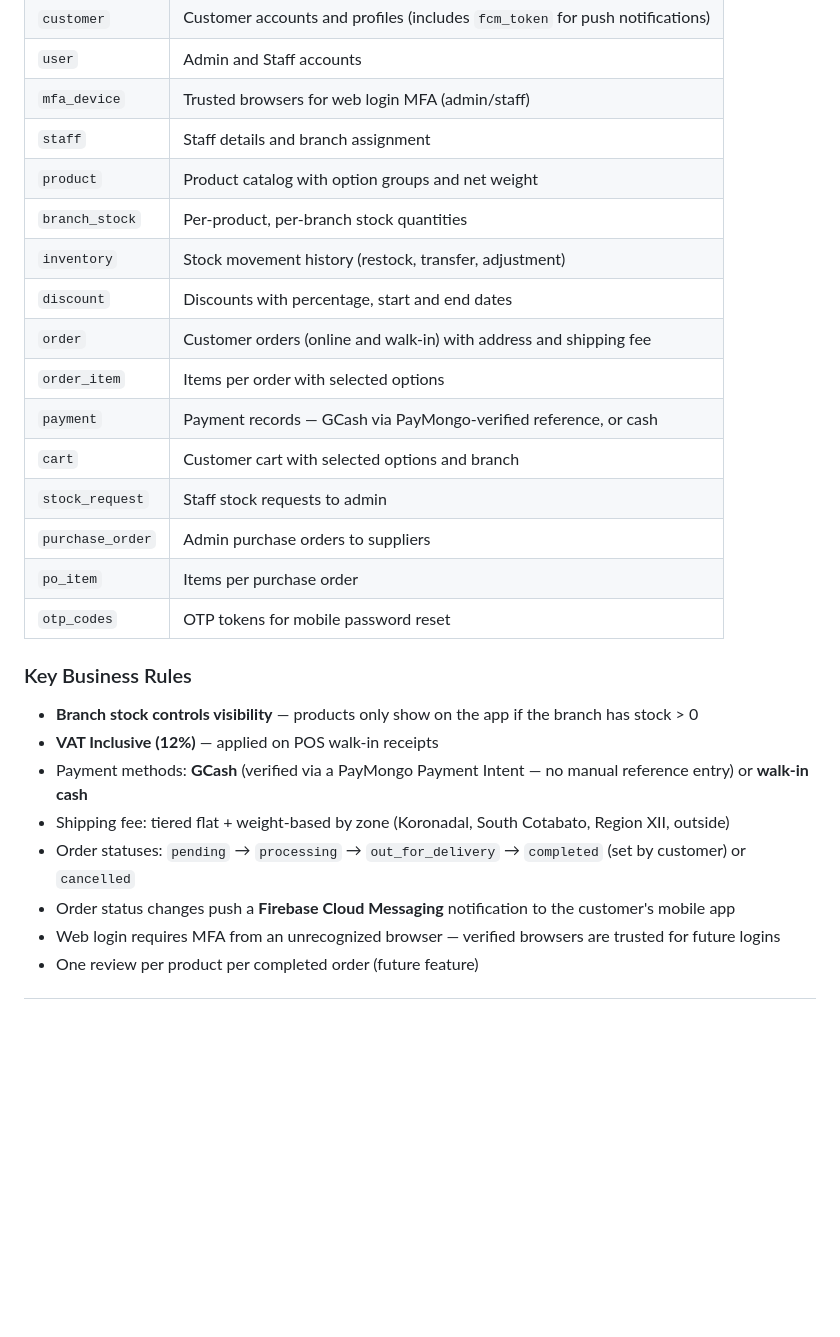
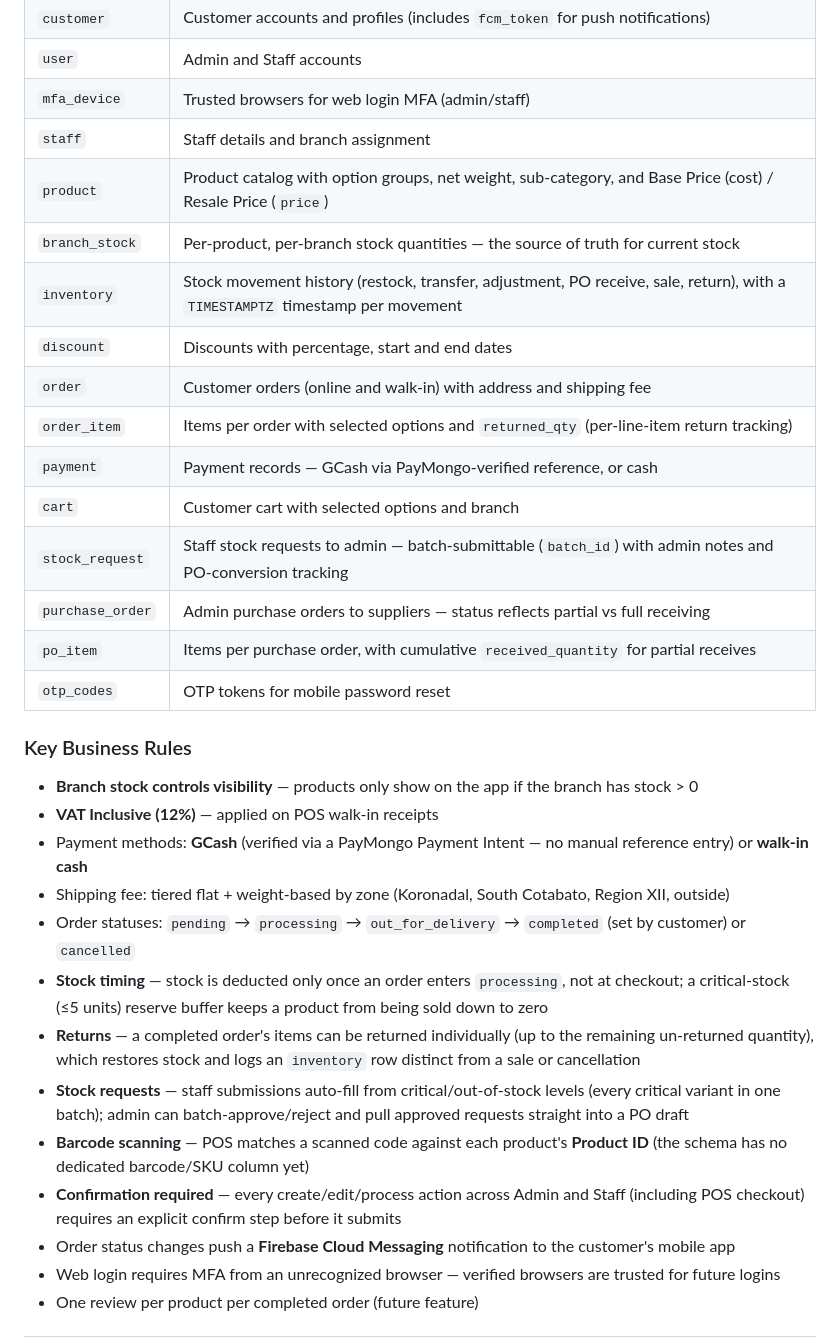
Before and after one commit to 7ckingSven/ecommerce-pos, a Markdown page: README.md, the part around one of its changes. Rendered like a GitHub page; blank space fills up the shorter version.

```diff
--- a/README.md
+++ b/README.md
@@ -217,17 +221,17 @@ This project uses **Supabase (PostgreSQL)**.
 | `user` | Admin and Staff accounts |
 | `mfa_device` | Trusted browsers for web login MFA (admin/staff) |
 | `staff` | Staff details and branch assignment |
-| `product` | Product catalog with option groups and net weight |
-| `branch_stock` | Per-product, per-branch stock quantities |
-| `inventory` | Stock movement history (restock, transfer, adjustment) |
+| `product` | Product catalog with option groups, net weight, sub-category, and Base Price (cost) / Resale Price (`price`) |
+| `branch_stock` | Per-product, per-branch stock quantities — the source of truth for current stock |
+| `inventory` | Stock movement history (restock, transfer, adjustment, PO receive, sale, return), with a `TIMESTAMPTZ` timestamp per movement |
 | `discount` | Discounts with percentage, start and end dates |
 | `order` | Customer orders (online and walk-in) with address and shipping fee |
-| `order_item` | Items per order with selected options |
+| `order_item` | Items per order with selected options and `returned_qty` (per-line-item return tracking) |
 | `payment` | Payment records — GCash via PayMongo-verified reference, or cash |
 | `cart` | Customer cart with selected options and branch |
-| `stock_request` | Staff stock requests to admin |
-| `purchase_order` | Admin purchase orders to suppliers |
-| `po_item` | Items per purchase order |
+| `stock_request` | Staff stock requests to admin — batch-submittable (`batch_id`) with admin notes and PO-conversion tracking |
+| `purchase_order` | Admin purchase orders to suppliers — status reflects partial vs full receiving |
+| `po_item` | Items per purchase order, with cumulative `received_quantity` for partial receives |
 | `otp_codes` | OTP tokens for mobile password reset |
 
 ### Key Business Rules
@@ -236,6 +240,11 @@ This project uses **Supabase (PostgreSQL)**.
 - Payment methods: **GCash** (verified via a PayMongo Payment Intent — no manual reference entry) or **walk-in cash**
 - Shipping fee: tiered flat + weight-based by zone (Koronadal, South Cotabato, Region XII, outside)
 - Order statuses: `pending` → `processing` → `out_for_delivery` → `completed` (set by customer) or `cancelled`
+- **Stock timing** — stock is deducted only once an order enters `processing`, not at checkout; a critical-stock (≤5 units) reserve buffer keeps a product from being sold down to zero
+- **Returns** — a completed order's items can be returned individually (up to the remaining un-returned quantity), which restores stock and logs an `inventory` row distinct from a sale or cancellation
+- **Stock requests** — staff submissions auto-fill from critical/out-of-stock levels (every critical variant in one batch); admin can batch-approve/reject and pull approved requests straight into a PO draft
+- **Barcode scanning** — POS matches a scanned code against each product's **Product ID** (the schema has no dedicated barcode/SKU column yet)
+- **Confirmation required** — every create/edit/process action across Admin and Staff (including POS checkout) requires an explicit confirm step before it submits
 - Order status changes push a **Firebase Cloud Messaging** notification to the customer's mobile app
 - Web login requires MFA from an unrecognized browser — verified browsers are trusted for future logins
 - One review per product per completed order (future feature)
```
Also changed, not shown: other parts of README.md (+14 -10 lines).
